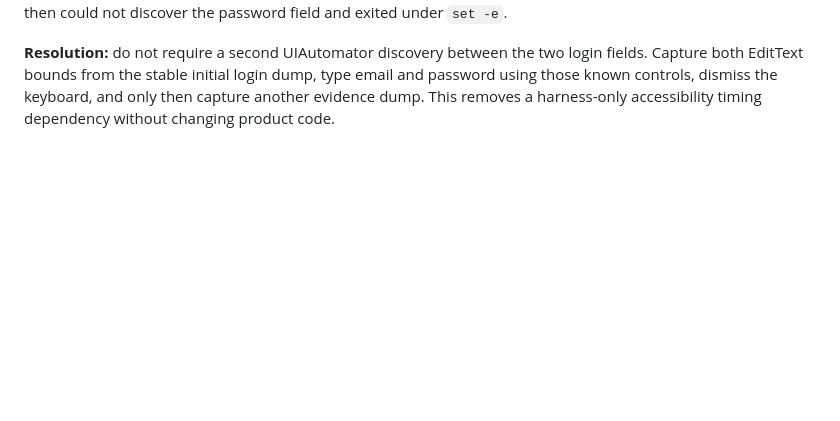
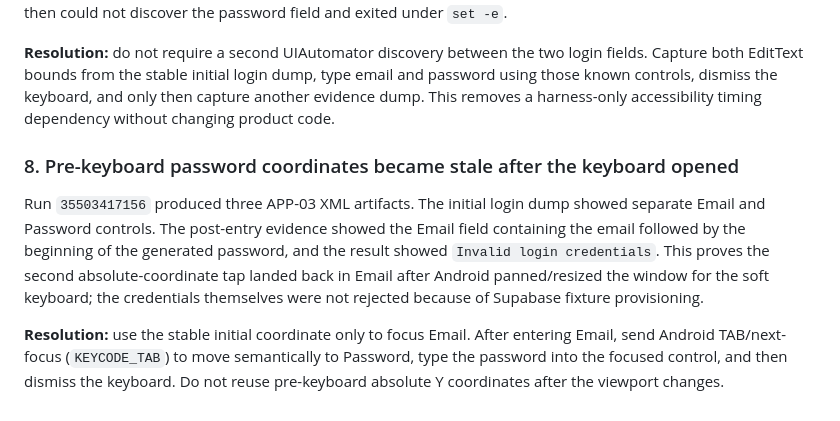
Before and after one commit to yotamfried-ux/Video-editing-with-drone, a Markdown page: docs/validation/android-runtime-troubleshooting.md, the part around the change. Rendered like a GitHub page; blank space fills up the shorter version.

Commit message:
docs(validation): record stale keyboard coordinate failure

```diff
--- a/docs/validation/android-runtime-troubleshooting.md
+++ b/docs/validation/android-runtime-troubleshooting.md
@@ -76,3 +76,9 @@ Update this document whenever a new validation failure reveals a reusable lesson
 Run `35502998526` got past fixture creation and environment propagation. Evidence contained a valid `APP-03/login.xml` with both EditText controls, followed by `APP-03/login-email.xml` whose hierarchy contained the app's native root/FrameLayout but no React Native accessibility nodes. The failure happened immediately after typing the email and re-dumping the UI while the soft keyboard/window resize was transitioning. The harness then could not discover the password field and exited under `set -e`.
 
 **Resolution:** do not require a second UIAutomator discovery between the two login fields. Capture both EditText bounds from the stable initial login dump, type email and password using those known controls, dismiss the keyboard, and only then capture another evidence dump. This removes a harness-only accessibility timing dependency without changing product code.
+
+### 8. Pre-keyboard password coordinates became stale after the keyboard opened
+
+Run `35503417156` produced three APP-03 XML artifacts. The initial login dump showed separate Email and Password controls. The post-entry evidence showed the Email field containing the email followed by the beginning of the generated password, and the result showed `Invalid login credentials`. This proves the second absolute-coordinate tap landed back in Email after Android panned/resized the window for the soft keyboard; the credentials themselves were not rejected because of Supabase fixture provisioning.
+
+**Resolution:** use the stable initial coordinate only to focus Email. After entering Email, send Android TAB/next-focus (`KEYCODE_TAB`) to move semantically to Password, type the password into the focused control, and then dismiss the keyboard. Do not reuse pre-keyboard absolute Y coordinates after the viewport changes.
```
